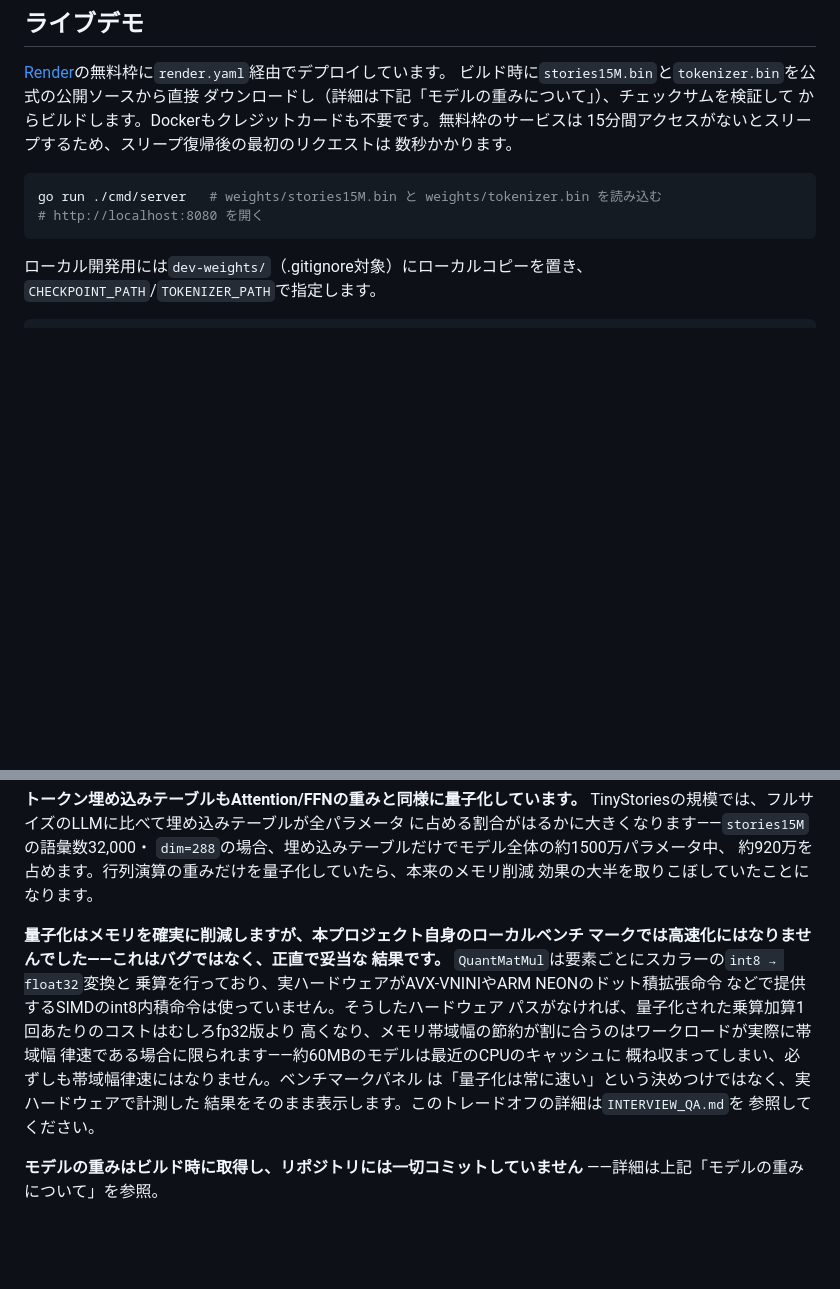
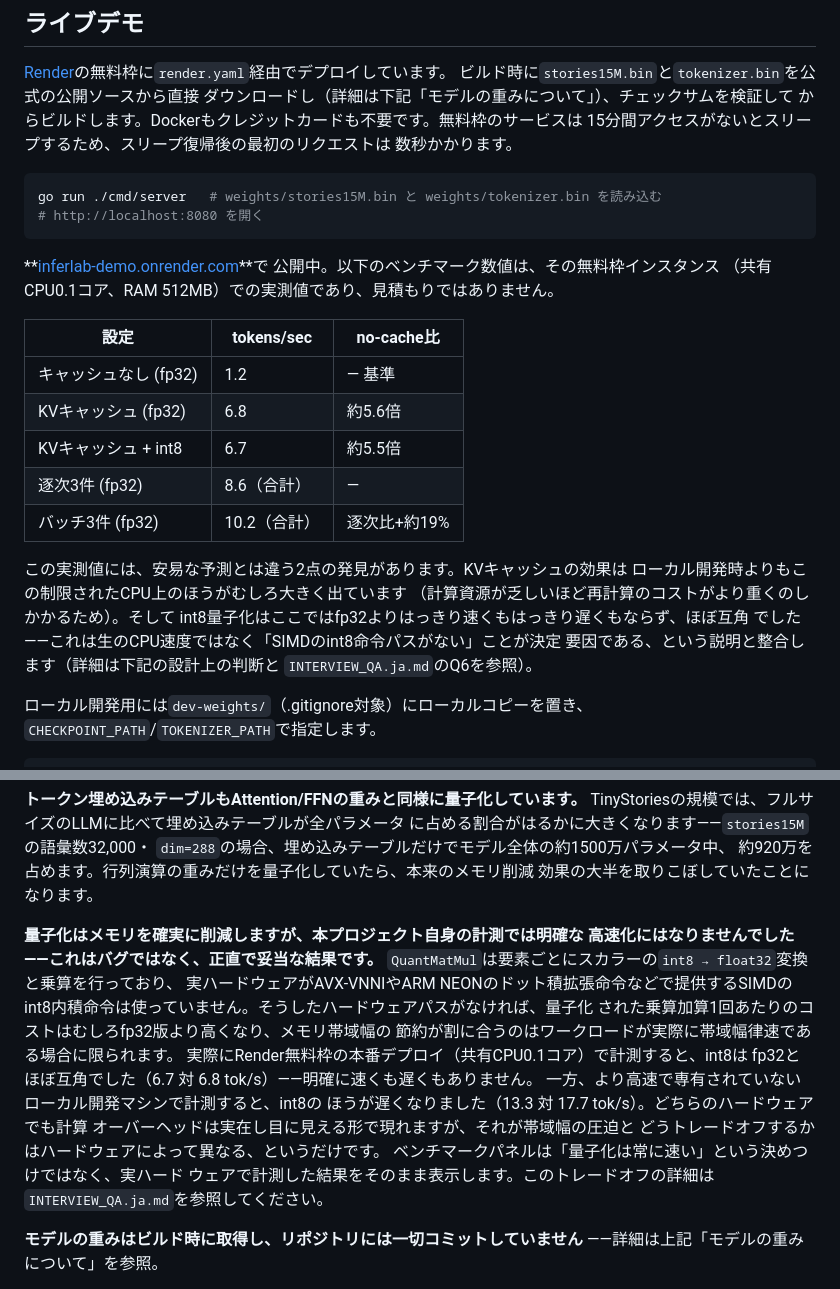
Before and after one commit to shogohida/inferlab, a Markdown page: README.ja.md, 2 parts joined by grey strips. Rendered like a GitHub page; blank space fills up the shorter version.

Commit message:
Update README with real measured tok/s from the live Render deploy

````diff
--- a/README.ja.md
+++ b/README.ja.md
@@ -48,6 +48,26 @@ inferlab/
 go run ./cmd/server   # weights/stories15M.bin と weights/tokenizer.bin を読み込む
 # http://localhost:8080 を開く
 ```
+
+**[inferlab-demo.onrender.com](https://inferlab-demo.onrender.com)**で
+公開中。以下のベンチマーク数値は、その無料枠インスタンス
+（共有CPU0.1コア、RAM 512MB）での実測値であり、見積もりではありません。
+
+| 設定 | tokens/sec | no-cache比 |
+|---|---|---|
+| キャッシュなし (fp32) | 1.2 | — 基準 |
+| KVキャッシュ (fp32) | 6.8 | 約5.6倍 |
+| KVキャッシュ + int8 | 6.7 | 約5.5倍 |
+| 逐次3件 (fp32) | 8.6（合計） | — |
+| バッチ3件 (fp32) | 10.2（合計） | 逐次比+約19% |
+
+この実測値には、安易な予測とは違う2点の発見があります。KVキャッシュの効果は
+ローカル開発時よりもこの制限されたCPU上のほうがむしろ大きく出ています
+（計算資源が乏しいほど再計算のコストがより重くのしかかるため）。そして
+int8量子化はここではfp32よりはっきり速くもはっきり遅くもならず、ほぼ互角
+でした——これは生のCPU速度ではなく「SIMDのint8命令パスがない」ことが決定
+要因である、という説明と整合します（詳細は下記の設計上の判断と
+`INTERVIEW_QA.ja.md`のQ6を参照）。
 
 ローカル開発用には`dev-weights/`（.gitignore対象）にローカルコピーを置き、
 `CHECKPOINT_PATH`/`TOKENIZER_PATH`で指定します。
@@ -115,18 +135,22 @@ TinyStoriesの規模では、フルサイズのLLMに比べて埋め込みテー
 約920万を占めます。行列演算の重みだけを量子化していたら、本来のメモリ削減
 効果の大半を取りこぼしていたことになります。
 
-**量子化はメモリを確実に削減しますが、本プロジェクト自身のローカルベンチ
-マークでは高速化にはなりませんでした——これはバグではなく、正直で妥当な
-結果です。** `QuantMatMul`は要素ごとにスカラーの`int8 → float32`変換と
-乗算を行っており、実ハードウェアがAVX-VNINIやARM NEONのドット積拡張命令
-などで提供するSIMDのint8内積命令は使っていません。そうしたハードウェア
-パスがなければ、量子化された乗算加算1回あたりのコストはむしろfp32版より
-高くなり、メモリ帯域幅の節約が割に合うのはワークロードが実際に帯域幅
-律速である場合に限られます——約60MBのモデルは最近のCPUのキャッシュに
-概ね収まってしまい、必ずしも帯域幅律速にはなりません。ベンチマークパネル
-は「量子化は常に速い」という決めつけではなく、実ハードウェアで計測した
-結果をそのまま表示します。このトレードオフの詳細は`INTERVIEW_QA.md`を
-参照してください。
+**量子化はメモリを確実に削減しますが、本プロジェクト自身の計測では明確な
+高速化にはなりませんでした——これはバグではなく、正直で妥当な結果です。**
+`QuantMatMul`は要素ごとにスカラーの`int8 → float32`変換と乗算を行っており、
+実ハードウェアがAVX-VNNIやARM NEONのドット積拡張命令などで提供するSIMDの
+int8内積命令は使っていません。そうしたハードウェアパスがなければ、量子化
+された乗算加算1回あたりのコストはむしろfp32版より高くなり、メモリ帯域幅の
+節約が割に合うのはワークロードが実際に帯域幅律速である場合に限られます。
+実際にRender無料枠の本番デプロイ（共有CPU0.1コア）で計測すると、int8は
+fp32とほぼ互角でした（6.7 対 6.8 tok/s）——明確に速くも遅くもありません。
+一方、より高速で専有されていないローカル開発マシンで計測すると、int8の
+ほうが遅くなりました（13.3 対 17.7 tok/s）。どちらのハードウェアでも計算
+オーバーヘッドは実在し目に見える形で現れますが、それが帯域幅の圧迫と
+どうトレードオフするかはハードウェアによって異なる、というだけです。
+ベンチマークパネルは「量子化は常に速い」という決めつけではなく、実ハード
+ウェアで計測した結果をそのまま表示します。このトレードオフの詳細は
+`INTERVIEW_QA.ja.md`を参照してください。
 
 **モデルの重みはビルド時に取得し、リポジトリには一切コミットしていません**
 ——詳細は上記「モデルの重みについて」を参照。
````
Also changed, not shown: README.md (+33 -8 lines).
